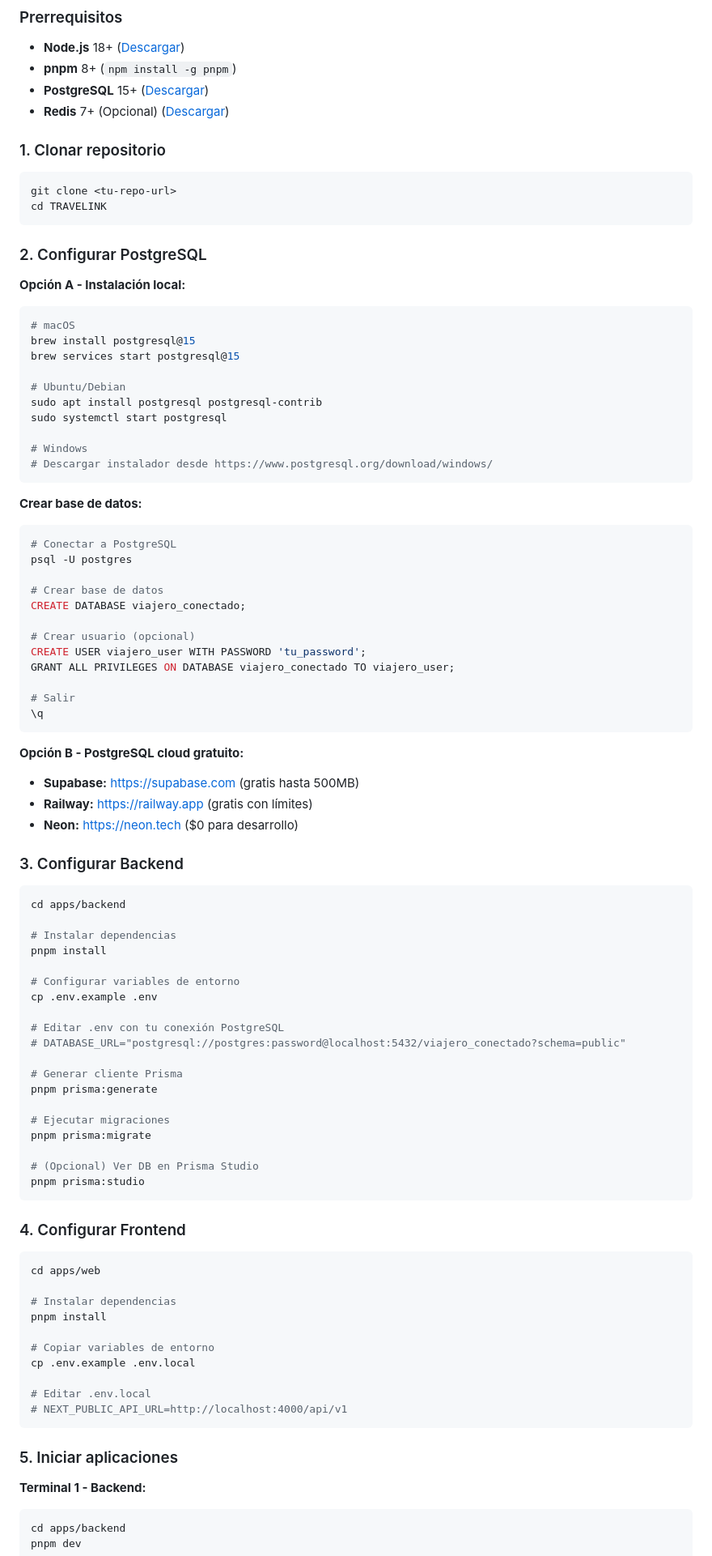
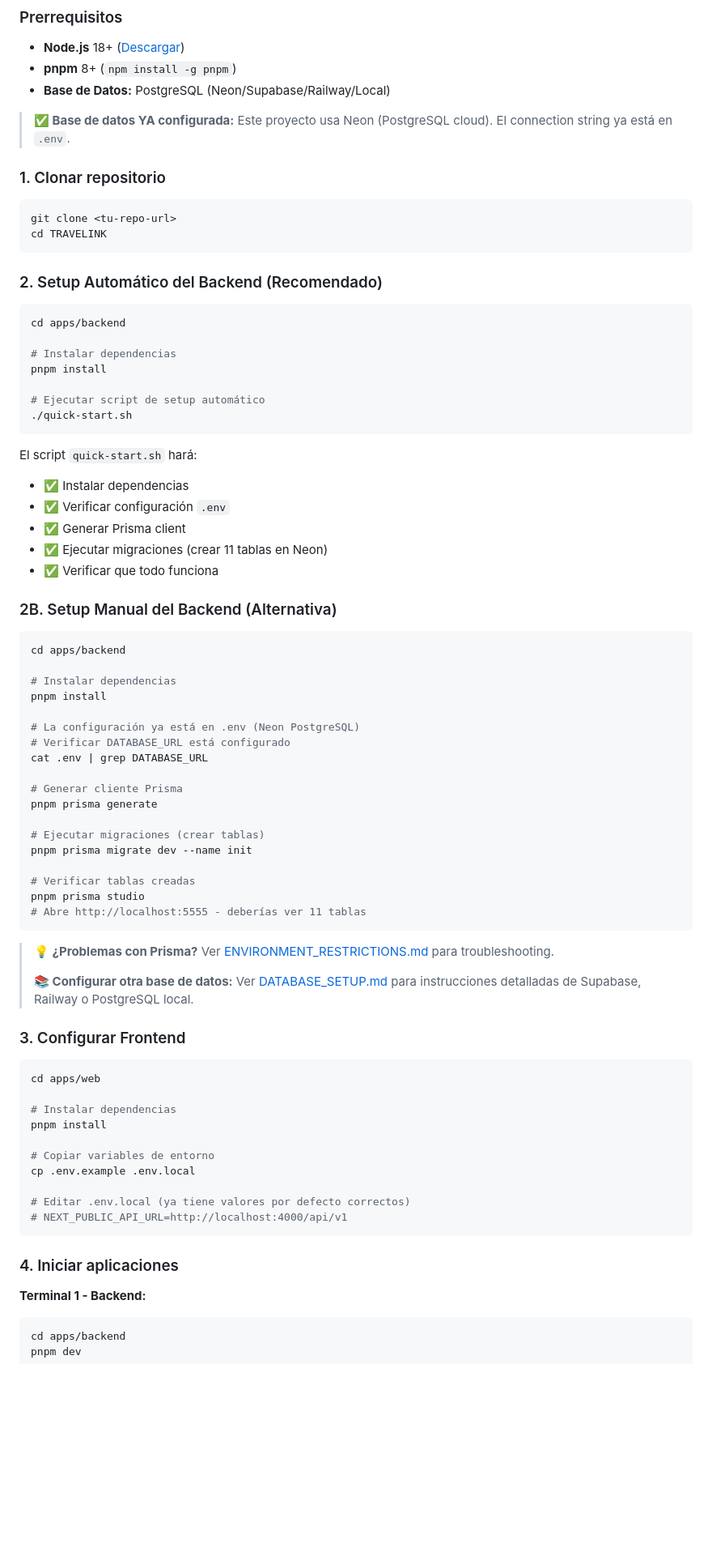
Before and after one commit to alexgz23/TRAVELINK, a Markdown page: README.md, the part around one of its changes. Shown at 81% size. GitHub-like rendering; blank space fills up the shorter version.

````diff
--- a/README.md
+++ b/README.md
@@ -70,8 +98,9 @@ TRAVELINK/
 
 - **Node.js** 18+ ([Descargar](https://nodejs.org/))
 - **pnpm** 8+ (`npm install -g pnpm`)
-- **PostgreSQL** 15+ ([Descargar](https://www.postgresql.org/download/))
-- **Redis** 7+ (Opcional) ([Descargar](https://redis.io/download))
+- **Base de Datos:** PostgreSQL (Neon/Supabase/Railway/Local)
+
+> **✅ Base de datos YA configurada:** Este proyecto usa Neon (PostgreSQL cloud). El connection string ya está en `.env`.
 
 ### 1. Clonar repositorio
 
@@ -80,47 +109,7 @@ git clone <tu-repo-url>
 cd TRAVELINK
 ```
 
-### 2. Configurar PostgreSQL
-
-**Opción A - Instalación local:**
-
-```bash
-# macOS
-brew install postgresql@15
-brew services start postgresql@15
-
-# Ubuntu/Debian
-sudo apt install postgresql postgresql-contrib
-sudo systemctl start postgresql
-
-# Windows
-# Descargar instalador desde https://www.postgresql.org/download/windows/
-```
-
-**Crear base de datos:**
-
-```bash
-# Conectar a PostgreSQL
-psql -U postgres
-
-# Crear base de datos
-CREATE DATABASE viajero_conectado;
-
-# Crear usuario (opcional)
-CREATE USER viajero_user WITH PASSWORD 'tu_password';
-GRANT ALL PRIVILEGES ON DATABASE viajero_conectado TO viajero_user;
-
-# Salir
-\q
-```
-
-**Opción B - PostgreSQL cloud gratuito:**
-
-- **Supabase:** https://supabase.com (gratis hasta 500MB)
-- **Railway:** https://railway.app (gratis con límites)
-- **Neon:** https://neon.tech ($0 para desarrollo)
-
-### 3. Configurar Backend
+### 2. Setup Automático del Backend (Recomendado)
 
 ```bash
 cd apps/backend
@@ -128,23 +117,45 @@ cd apps/backend
 # Instalar dependencias
 pnpm install
 
-# Configurar variables de entorno
-cp .env.example .env
+# Ejecutar script de setup automático
+./quick-start.sh
+```
 
-# Editar .env con tu conexión PostgreSQL
-# DATABASE_URL="postgresql://postgres:password@localhost:5432/viajero_conectado?schema=public"
+El script `quick-start.sh` hará:
+- ✅ Instalar dependencias
+- ✅ Verificar configuración `.env`
+- ✅ Generar Prisma client
+- ✅ Ejecutar migraciones (crear 11 tablas en Neon)
+- ✅ Verificar que todo funciona
+
+### 2B. Setup Manual del Backend (Alternativa)
+
+```bash
+cd apps/backend
+
+# Instalar dependencias
+pnpm install
+
+# La configuración ya está en .env (Neon PostgreSQL)
+# Verificar DATABASE_URL está configurado
+cat .env | grep DATABASE_URL
 
 # Generar cliente Prisma
-pnpm prisma:generate
+pnpm prisma generate
 
-# Ejecutar migraciones
-pnpm prisma:migrate
+# Ejecutar migraciones (crear tablas)
+pnpm prisma migrate dev --name init
 
-# (Opcional) Ver DB en Prisma Studio
-pnpm prisma:studio
+# Verificar tablas creadas
+pnpm prisma studio
+# Abre http://localhost:5555 - deberías ver 11 tablas
 ```
 
-### 4. Configurar Frontend
+> **💡 ¿Problemas con Prisma?** Ver [ENVIRONMENT_RESTRICTIONS.md](ENVIRONMENT_RESTRICTIONS.md) para troubleshooting.
+>
+> **📚 Configurar otra base de datos:** Ver [DATABASE_SETUP.md](DATABASE_SETUP.md) para instrucciones detalladas de Supabase, Railway o PostgreSQL local.
+
+### 3. Configurar Frontend
 
 ```bash
 cd apps/web
@@ -155,11 +166,11 @@ pnpm install
 # Copiar variables de entorno
 cp .env.example .env.local
 
-# Editar .env.local
+# Editar .env.local (ya tiene valores por defecto correctos)
 # NEXT_PUBLIC_API_URL=http://localhost:4000/api/v1
 ```
 
-### 5. Iniciar aplicaciones
+### 4. Iniciar aplicaciones
 
 **Terminal 1 - Backend:**
 ```bash
````
Also changed, not shown: other parts of README.md (+116 -43 lines).
